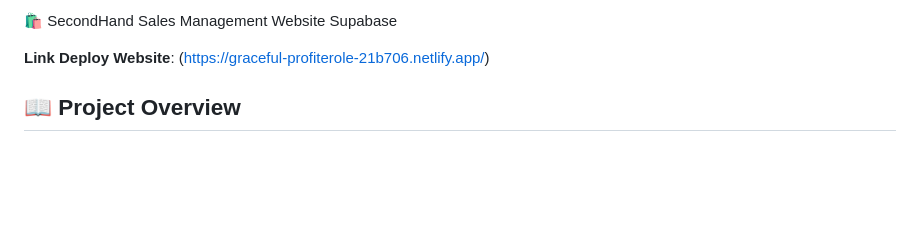
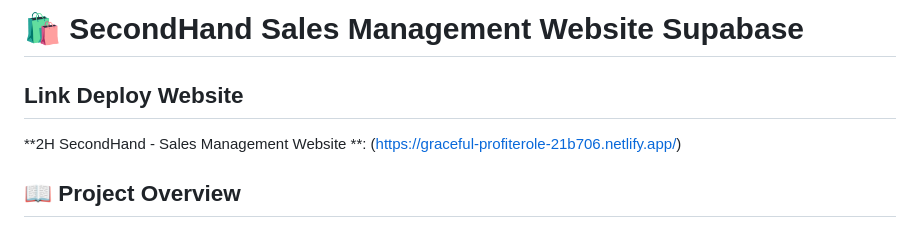
Before and after one commit to hkhuang07/Sales-Management-Website-Supabase, a Markdown page: README.md, the part around the change. Drawn GitHub-style; blank space fills up the shorter version.

```diff
--- a/README.md
+++ b/README.md
@@ -1,6 +1,7 @@
-🛍️ SecondHand Sales Management Website Supabase
+# 🛍️ SecondHand Sales Management Website Supabase
 
-**Link Deploy Website**: (https://graceful-profiterole-21b706.netlify.app/)
+## Link Deploy Website
+**2H SecondHand - Sales Management Website **: (https://graceful-profiterole-21b706.netlify.app/)
 
 ## 📖 Project Overview
 <p align="center">
```
